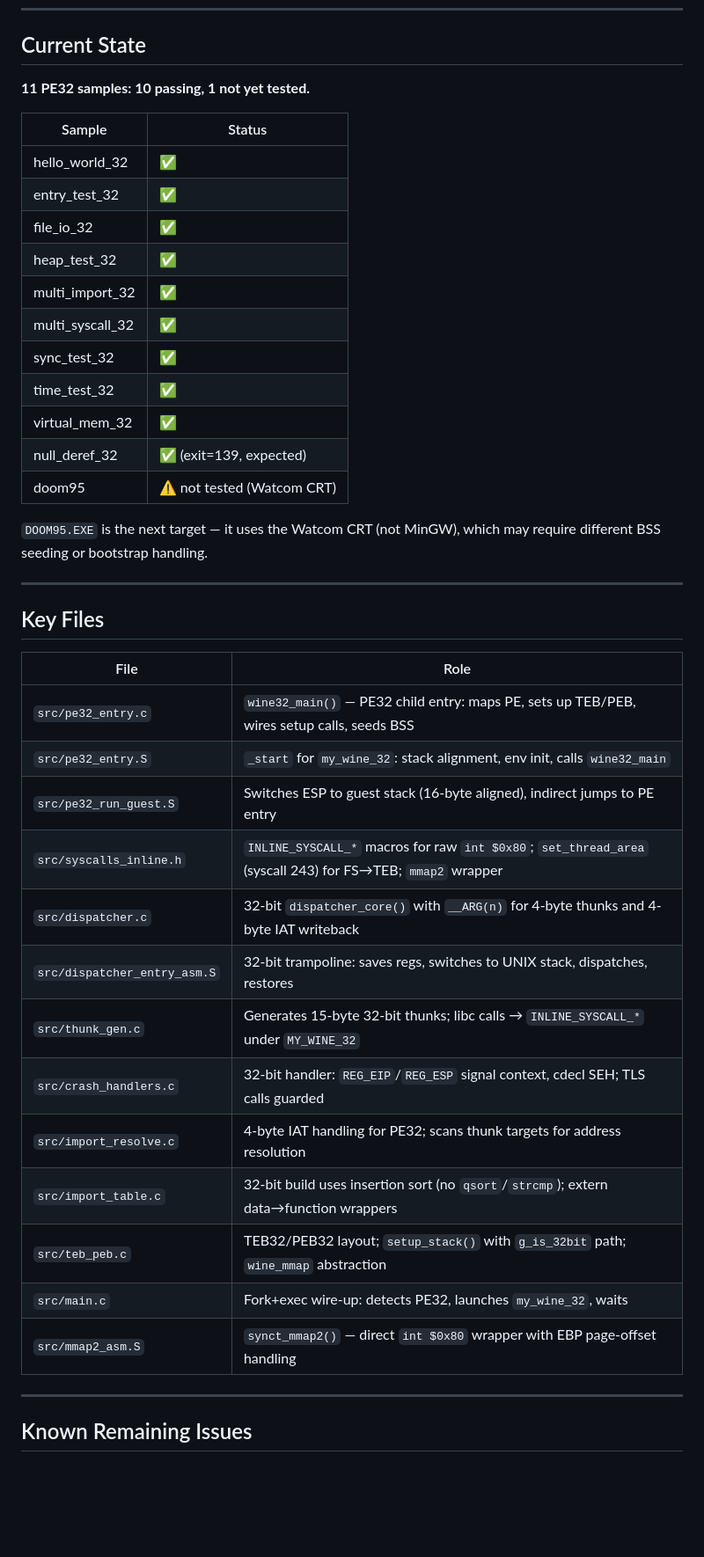
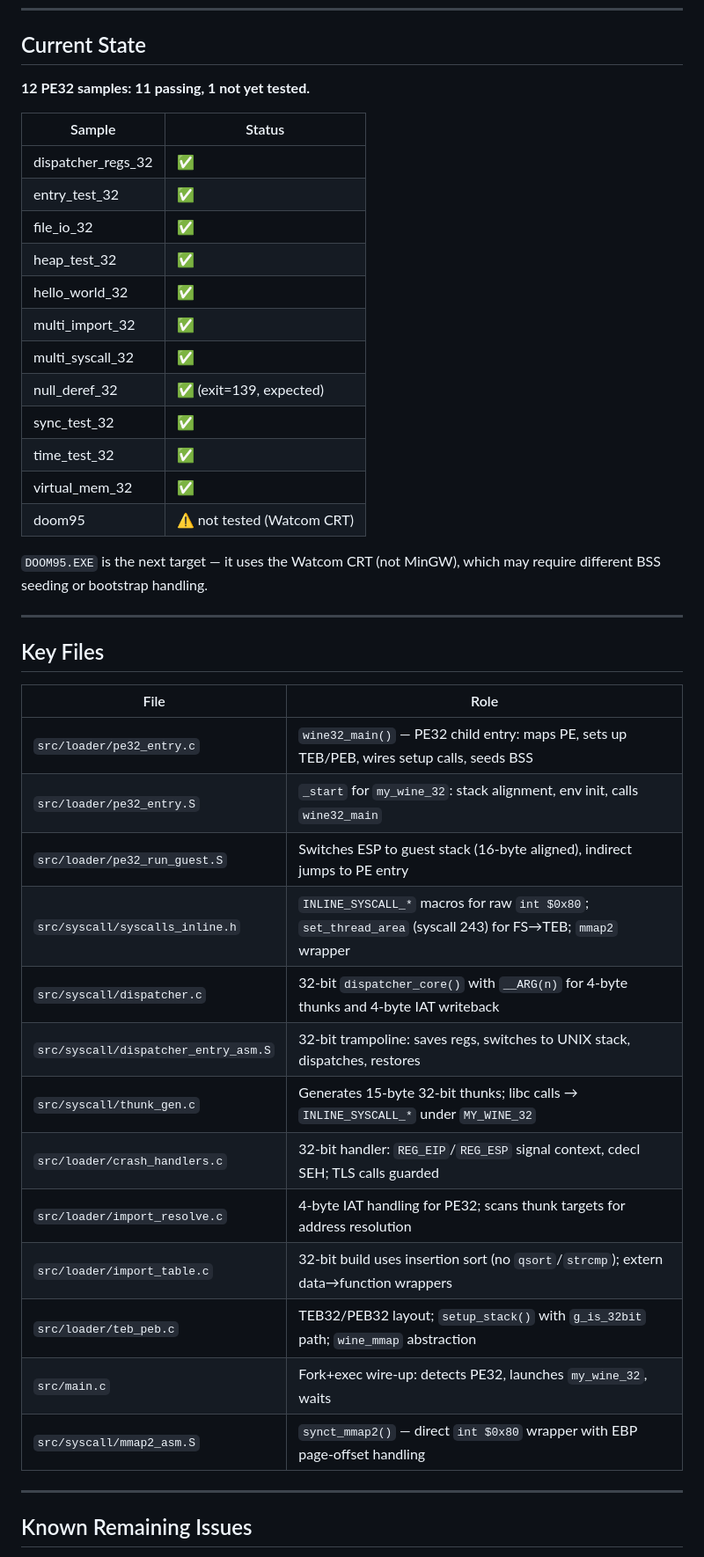
Before and after one commit to CedricThomas/my_wine, a Markdown page: docs/PE32.md, the part around the change. Shown at 88% size. Rendered like a GitHub page; blank space fills up the shorter version.

Commit message:
docs: update PE32.md and architecture.md for sample status and thunk size correction

```diff
--- a/docs/PE32.md
+++ b/docs/PE32.md
@@ -24,20 +24,21 @@ All PE32 syscalls go through `INLINE_SYSCALL_*` macros using raw `int $0x80` (no
 
 ## Current State
 
-**11 PE32 samples: 10 passing, 1 not yet tested.**
+**12 PE32 samples: 11 passing, 1 not yet tested.**
 
 | Sample | Status |
 |--------|--------|
-| hello_world_32 | ✅ |
+| dispatcher_regs_32 | ✅ |
 | entry_test_32 | ✅ |
 | file_io_32 | ✅ |
 | heap_test_32 | ✅ |
+| hello_world_32 | ✅ |
 | multi_import_32 | ✅ |
 | multi_syscall_32 | ✅ |
+| null_deref_32 | ✅ (exit=139, expected) |
 | sync_test_32 | ✅ |
 | time_test_32 | ✅ |
 | virtual_mem_32 | ✅ |
-| null_deref_32 | ✅ (exit=139, expected) |
 | doom95 | ⚠️ not tested (Watcom CRT) |
 
 `DOOM95.EXE` is the next target — it uses the Watcom CRT (not MinGW), which may require different BSS seeding or bootstrap handling.
@@ -48,19 +49,19 @@ All PE32 syscalls go through `INLINE_SYSCALL_*` macros using raw `int $0x80` (no
 
 | File | Role |
 |------|------|
-| `src/pe32_entry.c` | `wine32_main()` — PE32 child entry: maps PE, sets up TEB/PEB, wires setup calls, seeds BSS |
-| `src/pe32_entry.S` | `_start` for `my_wine_32`: stack alignment, env init, calls `wine32_main` |
-| `src/pe32_run_guest.S` | Switches ESP to guest stack (16-byte aligned), indirect jumps to PE entry |
-| `src/syscalls_inline.h` | `INLINE_SYSCALL_*` macros for raw `int $0x80`; `set_thread_area` (syscall 243) for FS→TEB; `mmap2` wrapper |
-| `src/dispatcher.c` | 32-bit `dispatcher_core()` with `__ARG(n)` for 4-byte thunks and 4-byte IAT writeback |
-| `src/dispatcher_entry_asm.S` | 32-bit trampoline: saves regs, switches to UNIX stack, dispatches, restores |
-| `src/thunk_gen.c` | Generates 15-byte 32-bit thunks; libc calls → `INLINE_SYSCALL_*` under `MY_WINE_32` |
-| `src/crash_handlers.c` | 32-bit handler: `REG_EIP`/`REG_ESP` signal context, cdecl SEH; TLS calls guarded |
-| `src/import_resolve.c` | 4-byte IAT handling for PE32; scans thunk targets for address resolution |
-| `src/import_table.c` | 32-bit build uses insertion sort (no `qsort`/`strcmp`); extern data→function wrappers |
-| `src/teb_peb.c` | TEB32/PEB32 layout; `setup_stack()` with `g_is_32bit` path; `wine_mmap` abstraction |
+| `src/loader/pe32_entry.c` | `wine32_main()` — PE32 child entry: maps PE, sets up TEB/PEB, wires setup calls, seeds BSS |
+| `src/loader/pe32_entry.S` | `_start` for `my_wine_32`: stack alignment, env init, calls `wine32_main` |
+| `src/loader/pe32_run_guest.S` | Switches ESP to guest stack (16-byte aligned), indirect jumps to PE entry |
+| `src/syscall/syscalls_inline.h` | `INLINE_SYSCALL_*` macros for raw `int $0x80`; `set_thread_area` (syscall 243) for FS→TEB; `mmap2` wrapper |
+| `src/syscall/dispatcher.c` | 32-bit `dispatcher_core()` with `__ARG(n)` for 4-byte thunks and 4-byte IAT writeback |
+| `src/syscall/dispatcher_entry_asm.S` | 32-bit trampoline: saves regs, switches to UNIX stack, dispatches, restores |
+| `src/syscall/thunk_gen.c` | Generates 15-byte 32-bit thunks; libc calls → `INLINE_SYSCALL_*` under `MY_WINE_32` |
+| `src/loader/crash_handlers.c` | 32-bit handler: `REG_EIP`/`REG_ESP` signal context, cdecl SEH; TLS calls guarded |
+| `src/loader/import_resolve.c` | 4-byte IAT handling for PE32; scans thunk targets for address resolution |
+| `src/loader/import_table.c` | 32-bit build uses insertion sort (no `qsort`/`strcmp`); extern data→function wrappers |
+| `src/loader/teb_peb.c` | TEB32/PEB32 layout; `setup_stack()` with `g_is_32bit` path; `wine_mmap` abstraction |
 | `src/main.c` | Fork+exec wire-up: detects PE32, launches `my_wine_32`, waits |
-| `src/mmap2_asm.S` | `synct_mmap2()` — direct `int $0x80` wrapper with EBP page-offset handling |
+| `src/syscall/mmap2_asm.S` | `synct_mmap2()` — direct `int $0x80` wrapper with EBP page-offset handling |
 
 ---
 
```
Also changed, not shown: docs/architecture.md (+1 -1 lines).
